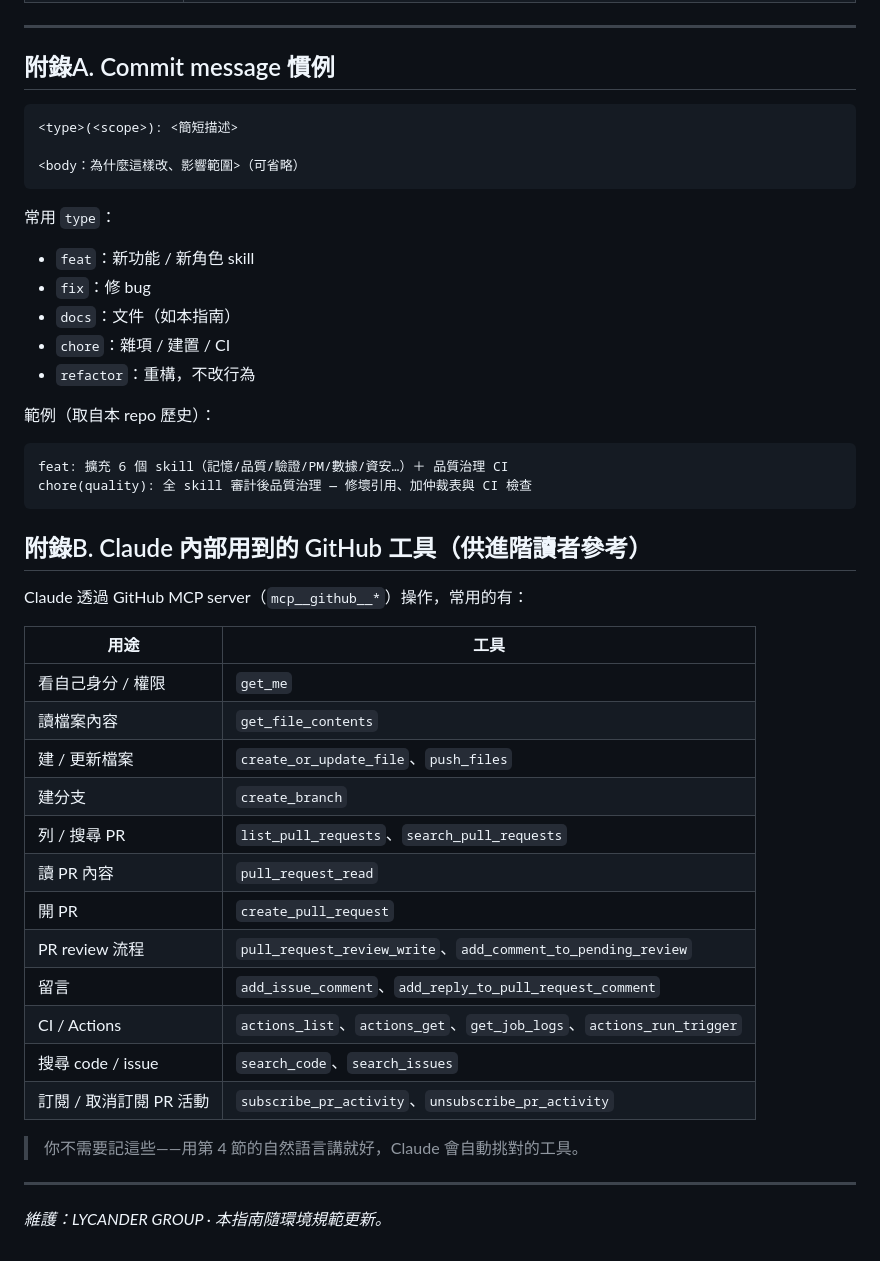
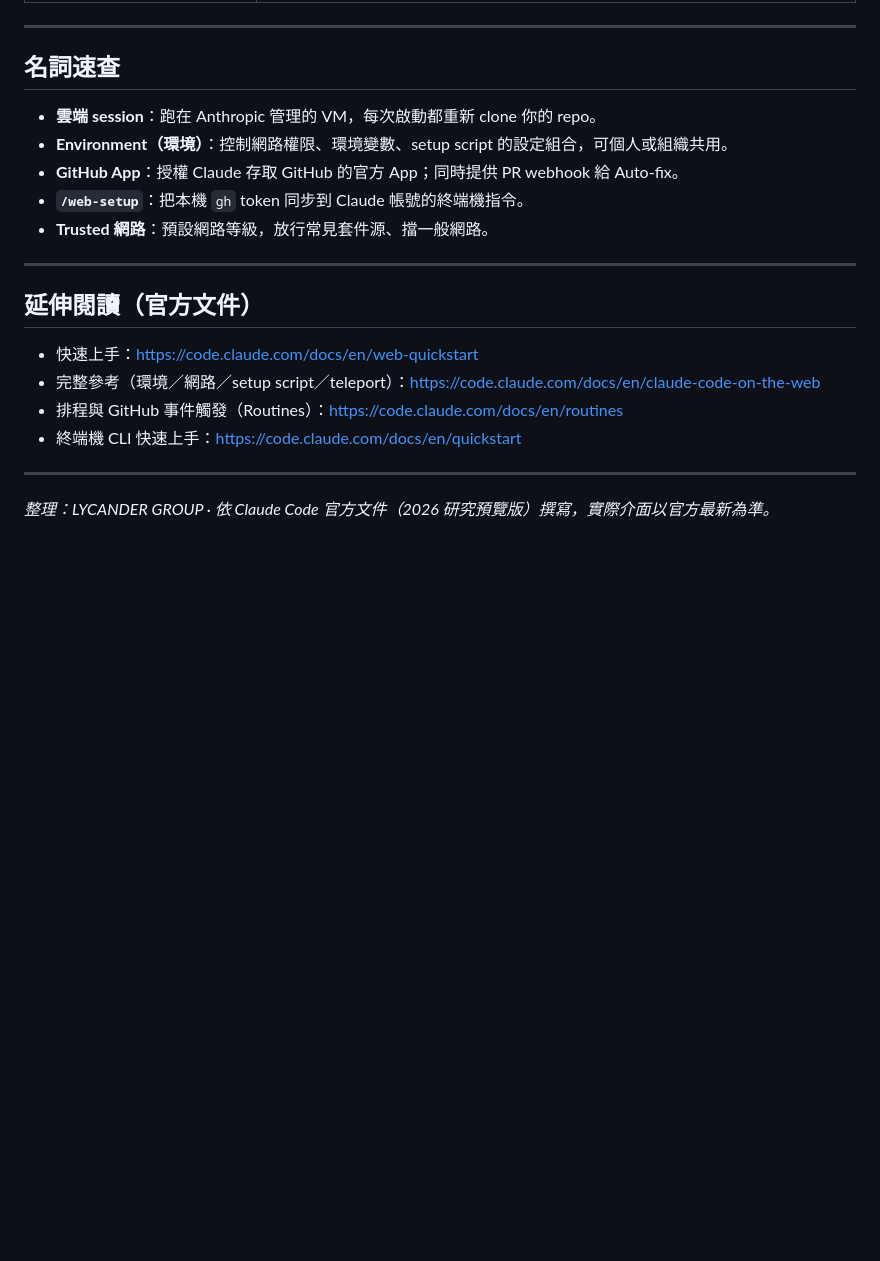
Before and after one commit to Lycander168/FrankAie-hub, a Markdown page: docs/GITHUB_GUIDE.md, the part around one of its changes. Drawn GitHub-style; blank space fills up the shorter version.

````diff
--- a/docs/GITHUB_GUIDE.md
+++ b/docs/GITHUB_GUIDE.md
@@ -136,47 +130,23 @@ git checkout -B <branch-name> origin/main   # 用同名分支、從最新 main
 
 ---
 
-## 附錄A. Commit message 慣例
+## 名詞速查
 
-```
-<type>(<scope>): <簡短描述>
-
-<body：為什麼這樣改、影響範圍>（可省略）
-```
-常用 `type`：
-- `feat`：新功能 / 新角色 skill
-- `fix`：修 bug
-- `docs`：文件（如本指南）
-- `chore`：雜項 / 建置 / CI
-- `refactor`：重構，不改行為
-
-範例（取自本 repo 歷史）：
-```
-feat: 擴充 6 個 skill（記憶/品質/驗證/PM/數據/資安…）＋ 品質治理 CI
-chore(quality): 全 skill 審計後品質治理 — 修壞引用、加仲裁表與 CI 檢查
-```
-
-## 附錄B. Claude 內部用到的 GitHub 工具（供進階讀者參考）
-
-Claude 透過 GitHub MCP server（`mcp__github__*`）操作，常用的有：
-
-| 用途 | 工具 |
-|---|---|
-| 看自己身分 / 權限 | `get_me` |
-| 讀檔案內容 | `get_file_contents` |
-| 建 / 更新檔案 | `create_or_update_file`、`push_files` |
-| 建分支 | `create_branch` |
-| 列 / 搜尋 PR | `list_pull_requests`、`search_pull_requests` |
-| 讀 PR 內容 | `pull_request_read` |
-| 開 PR | `create_pull_request` |
-| PR review 流程 | `pull_request_review_write`、`add_comment_to_pending_review` |
-| 留言 | `add_issue_comment`、`add_reply_to_pull_request_comment` |
-| CI / Actions | `actions_list`、`actions_get`、`get_job_logs`、`actions_run_trigger` |
-| 搜尋 code / issue | `search_code`、`search_issues` |
-| 訂閱 / 取消訂閱 PR 活動 | `subscribe_pr_activity`、`unsubscribe_pr_activity` |
-
-> 你不需要記這些——用第 4 節的自然語言講就好，Claude 會自動挑對的工具。
+- **雲端 session**：跑在 Anthropic 管理的 VM，每次啟動都重新 clone 你的 repo。
+- **Environment（環境）**：控制網路權限、環境變數、setup script 的設定組合，可個人或組織共用。
+- **GitHub App**：授權 Claude 存取 GitHub 的官方 App；同時提供 PR webhook 給 Auto-fix。
+- **`/web-setup`**：把本機 `gh` token 同步到 Claude 帳號的終端機指令。
+- **Trusted 網路**：預設網路等級，放行常見套件源、擋一般網路。
 
 ---
 
-_維護：LYCANDER GROUP · 本指南隨環境規範更新。_
+## 延伸閱讀（官方文件）
+
+- 快速上手：<https://code.claude.com/docs/en/web-quickstart>
+- 完整參考（環境／網路／setup script／teleport）：<https://code.claude.com/docs/en/claude-code-on-the-web>
+- 排程與 GitHub 事件觸發（Routines）：<https://code.claude.com/docs/en/routines>
+- 終端機 CLI 快速上手：<https://code.claude.com/docs/en/quickstart>
+
+---
+
+_整理：LYCANDER GROUP · 依 Claude Code 官方文件（2026 研究預覽版）撰寫，實際介面以官方最新為準。_
````
Also changed, not shown: other parts of docs/GITHUB_GUIDE.md (+85 -91 lines).
